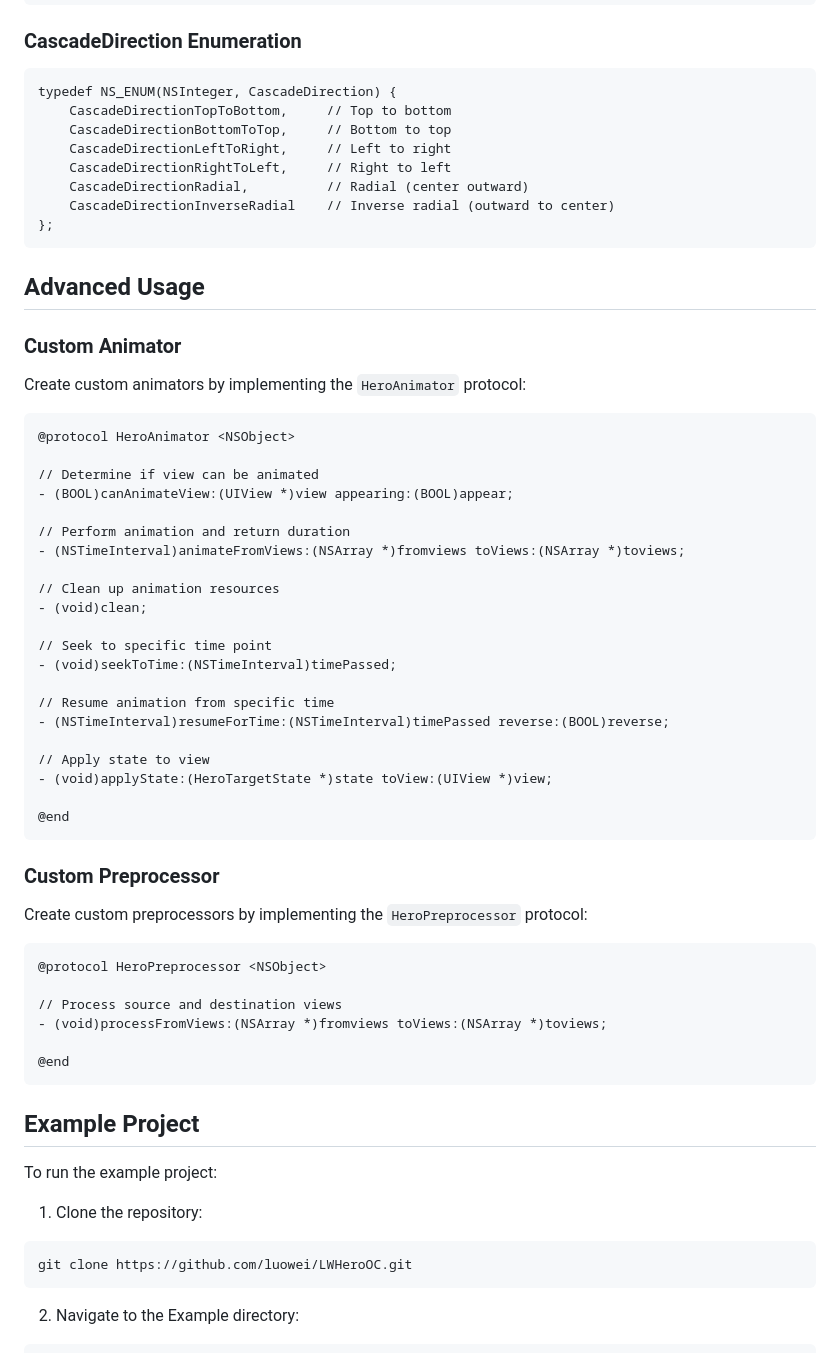
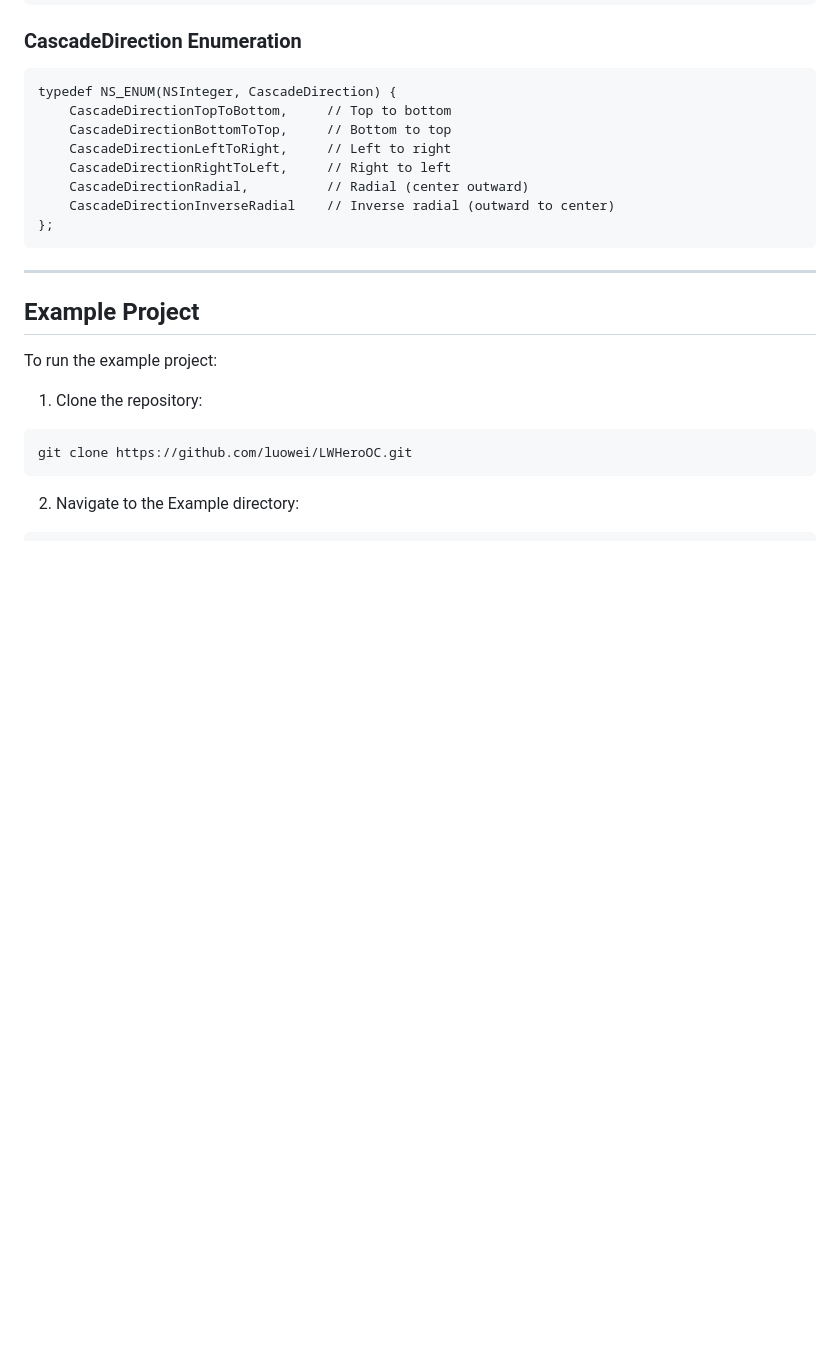
Before and after one commit to luowei/LWHeroOC, a Markdown page: README.md, the part around the change printed below. GitHub-like rendering; blank space fills up the shorter version.

````diff
--- a/README.md
+++ b/README.md
@@ -746,48 +823,7 @@ typedef NS_ENUM(NSInteger, CascadeDirection) {
 };
 ```
 
-## Advanced Usage
-
-### Custom Animator
-
-Create custom animators by implementing the `HeroAnimator` protocol:
-
-```objective-c
-@protocol HeroAnimator <NSObject>
-
-// Determine if view can be animated
-- (BOOL)canAnimateView:(UIView *)view appearing:(BOOL)appear;
-
-// Perform animation and return duration
-- (NSTimeInterval)animateFromViews:(NSArray *)fromviews toViews:(NSArray *)toviews;
-
-// Clean up animation resources
-- (void)clean;
-
-// Seek to specific time point
-- (void)seekToTime:(NSTimeInterval)timePassed;
-
-// Resume animation from specific time
-- (NSTimeInterval)resumeForTime:(NSTimeInterval)timePassed reverse:(BOOL)reverse;
-
-// Apply state to view
-- (void)applyState:(HeroTargetState *)state toView:(UIView *)view;
-
-@end
-```
-
-### Custom Preprocessor
-
-Create custom preprocessors by implementing the `HeroPreprocessor` protocol:
-
-```objective-c
-@protocol HeroPreprocessor <NSObject>
-
-// Process source and destination views
-- (void)processFromViews:(NSArray *)fromviews toViews:(NSArray *)toviews;
-
-@end
-```
+---
 
 ## Example Project
 
````
Also changed, not shown: other parts of README.md (+126 -27 lines).
